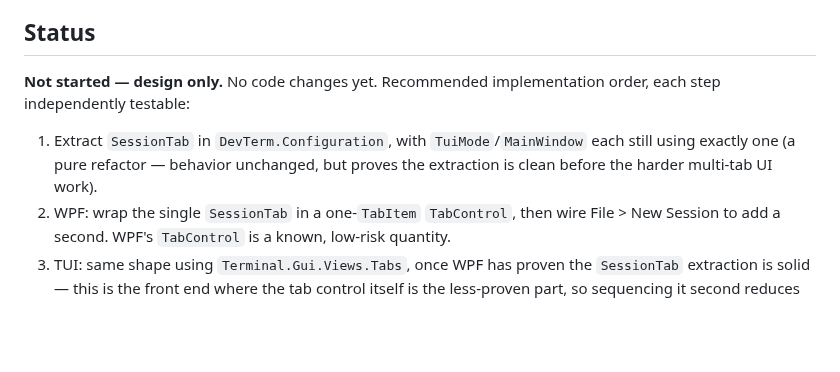
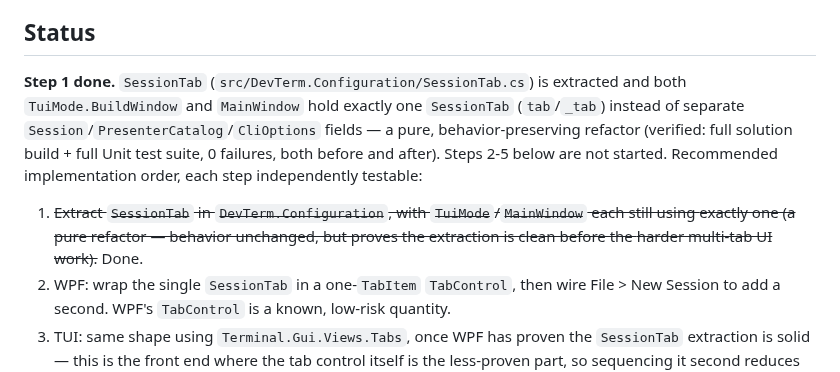
Before and after one commit to OutOfBandDevelopment/dev-term, a Markdown page: docs/design/multi-session-ui.md, the part around the change. Rendered like a GitHub page; blank space fills up the shorter version.

Commit message:
Mark multi-session-ui Step 1 done
SessionTab is extracted and wired into both TuiMode and MainWindow.

```diff
--- a/docs/design/multi-session-ui.md
+++ b/docs/design/multi-session-ui.md
@@ -203,12 +203,15 @@ W -> W : add tab to Tabs/TabControl, make it active
 
 ## Status
 
-**Not started — design only.** No code changes yet. Recommended implementation order, each step
-independently testable:
+**Step 1 done.** `SessionTab` (`src/DevTerm.Configuration/SessionTab.cs`) is extracted and both
+`TuiMode.BuildWindow` and `MainWindow` hold exactly one `SessionTab` (`tab`/`_tab`) instead of
+separate `Session`/`PresenterCatalog`/`CliOptions` fields — a pure, behavior-preserving refactor
+(verified: full solution build + full Unit test suite, 0 failures, both before and after). Steps
+2-5 below are not started. Recommended implementation order, each step independently testable:
 
-1. Extract `SessionTab` in `DevTerm.Configuration`, with `TuiMode`/`MainWindow` each still using
+1. ~~Extract `SessionTab` in `DevTerm.Configuration`, with `TuiMode`/`MainWindow` each still using
    exactly one (a pure refactor — behavior unchanged, but proves the extraction is clean before the
-   harder multi-tab UI work).
+   harder multi-tab UI work).~~ Done.
 2. WPF: wrap the single `SessionTab` in a one-`TabItem` `TabControl`, then wire File > New Session to
    add a second. WPF's `TabControl` is a known, low-risk quantity.
 3. TUI: same shape using `Terminal.Gui.Views.Tabs`, once WPF has proven the `SessionTab`
```
